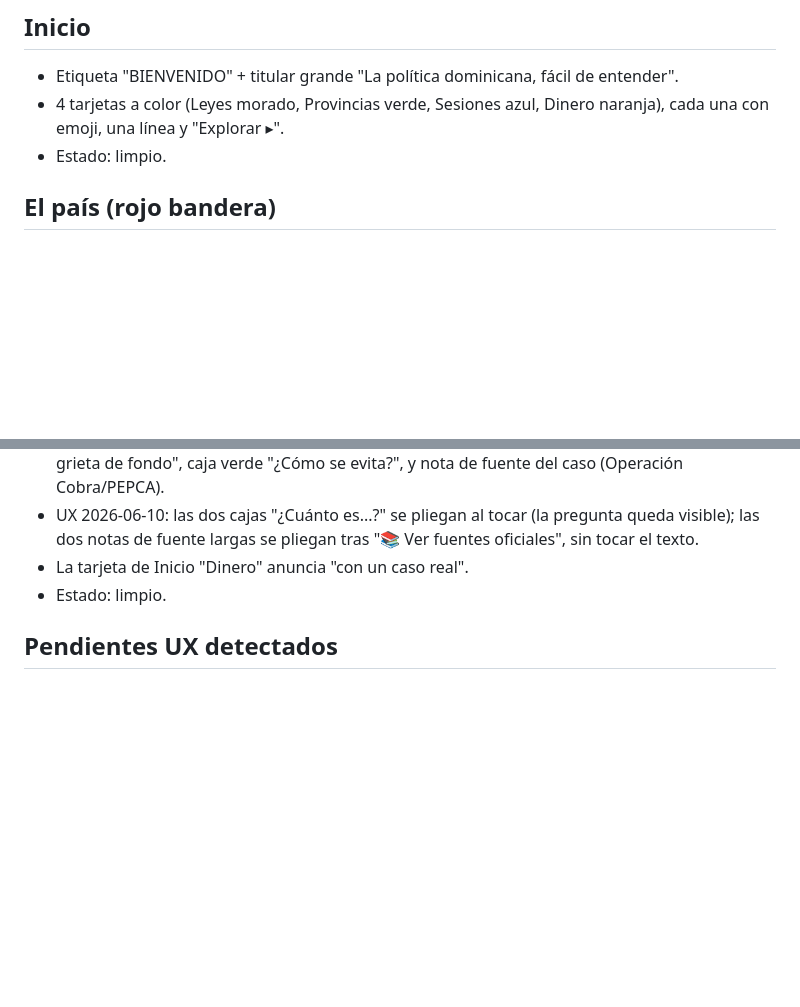
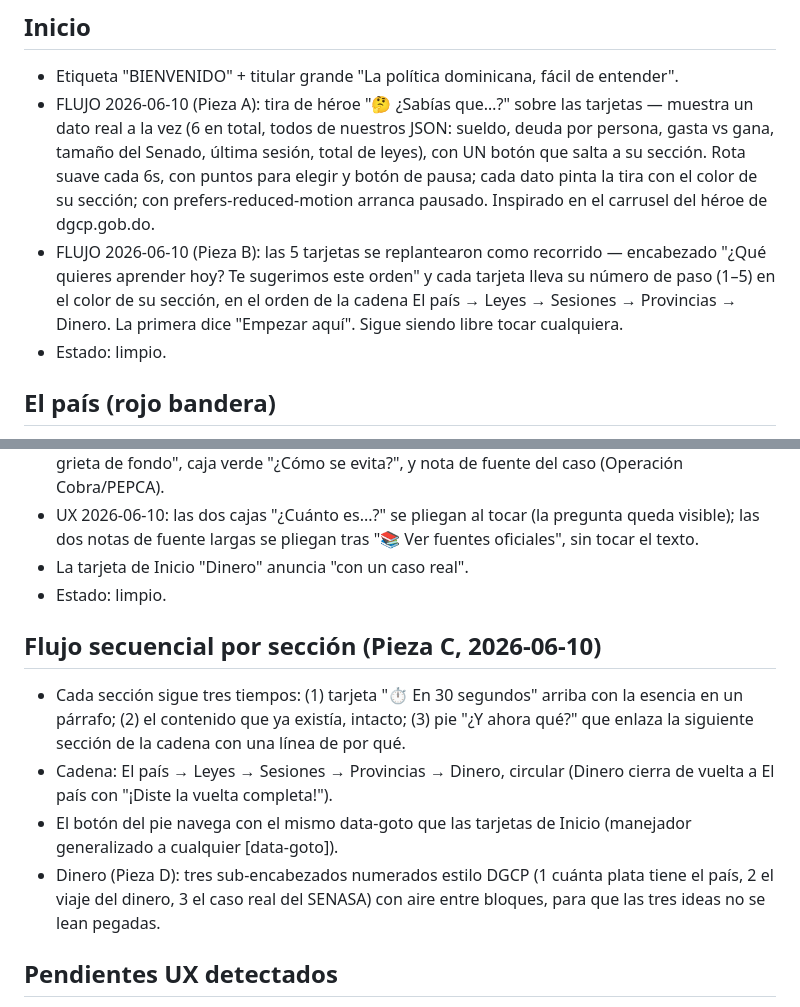
Before and after one commit to Kevthetech143/leyes-rd, a Markdown page: docs/uiux-map.md, 2 parts joined by grey strips. GitHub-like rendering; blank space fills up the shorter version.

Commit message:
docs: actualizar mapa de diseño con el nuevo flujo (Piezas A–D)
El mapa de UI/UX ahora refleja el rediseño de flujo inspirado en dgcp.gob.do:
héroe rotativo "¿Sabías que…?" e Inicio como recorrido numerado, los tres
tiempos por sección, y los sub-encabezados de Dinero.

Co-Authored-By: Claude Opus 4.8 <noreply@anthropic.com>

```diff
--- a/docs/uiux-map.md
+++ b/docs/uiux-map.md
@@ -9,7 +9,8 @@ Estructura común a todas las vistas:
 
 ## Inicio
 - Etiqueta "BIENVENIDO" + titular grande "La política dominicana, fácil de entender".
-- 4 tarjetas a color (Leyes morado, Provincias verde, Sesiones azul, Dinero naranja), cada una con emoji, una línea y "Explorar ▸".
+- FLUJO 2026-06-10 (Pieza A): tira de héroe "🤔 ¿Sabías que…?" sobre las tarjetas — muestra un dato real a la vez (6 en total, todos de nuestros JSON: sueldo, deuda por persona, gasta vs gana, tamaño del Senado, última sesión, total de leyes), con UN botón que salta a su sección. Rota suave cada 6s, con puntos para elegir y botón de pausa; cada dato pinta la tira con el color de su sección; con prefers-reduced-motion arranca pausado. Inspirado en el carrusel del héroe de dgcp.gob.do.
+- FLUJO 2026-06-10 (Pieza B): las 5 tarjetas se replantearon como recorrido — encabezado "¿Qué quieres aprender hoy? Te sugerimos este orden" y cada tarjeta lleva su número de paso (1–5) en el color de su sección, en el orden de la cadena El país → Leyes → Sesiones → Provincias → Dinero. La primera dice "Empezar aquí". Sigue siendo libre tocar cualquiera.
 - Estado: limpio.
 
 ## El país (rojo bandera)
@@ -44,6 +45,12 @@ Estructura común a todas las vistas:
 - La tarjeta de Inicio "Dinero" anuncia "con un caso real".
 - Estado: limpio.
 
+## Flujo secuencial por sección (Pieza C, 2026-06-10)
+- Cada sección sigue tres tiempos: (1) tarjeta "⏱️ En 30 segundos" arriba con la esencia en un párrafo; (2) el contenido que ya existía, intacto; (3) pie "¿Y ahora qué?" que enlaza la siguiente sección de la cadena con una línea de por qué.
+- Cadena: El país → Leyes → Sesiones → Provincias → Dinero, circular (Dinero cierra de vuelta a El país con "¡Diste la vuelta completa!").
+- El botón del pie navega con el mismo data-goto que las tarjetas de Inicio (manejador generalizado a cualquier [data-goto]).
+- Dinero (Pieza D): tres sub-encabezados numerados estilo DGCP (1 cuánta plata tiene el país, 2 el viaje del dinero, 3 el caso real del SENASA) con aire entre bloques, para que las tres ideas no se lean pegadas.
+
 ## Pendientes UX detectados
 - Ninguno crítico hoy. Vistas consistentes y legibles en móvil.
 - Pasada UX por pestaña 2026-06-10: Inicio, El país y Sesiones ya seguían el modelo (tarjetas/acordeones agrupados) y se dejaron sin cambios a propósito; Leyes, Provincias y Dinero se reagruparon (ver arriba).
```
